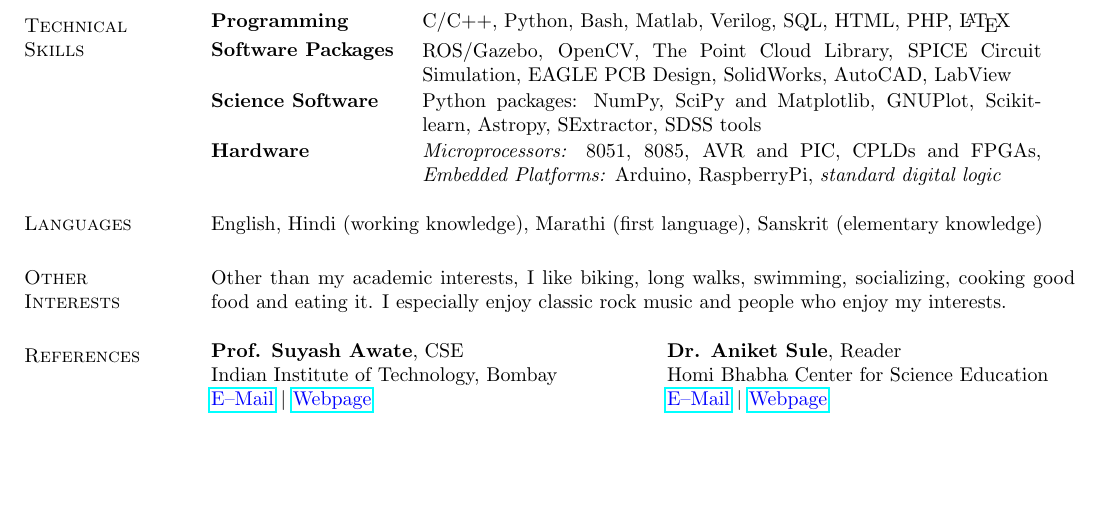
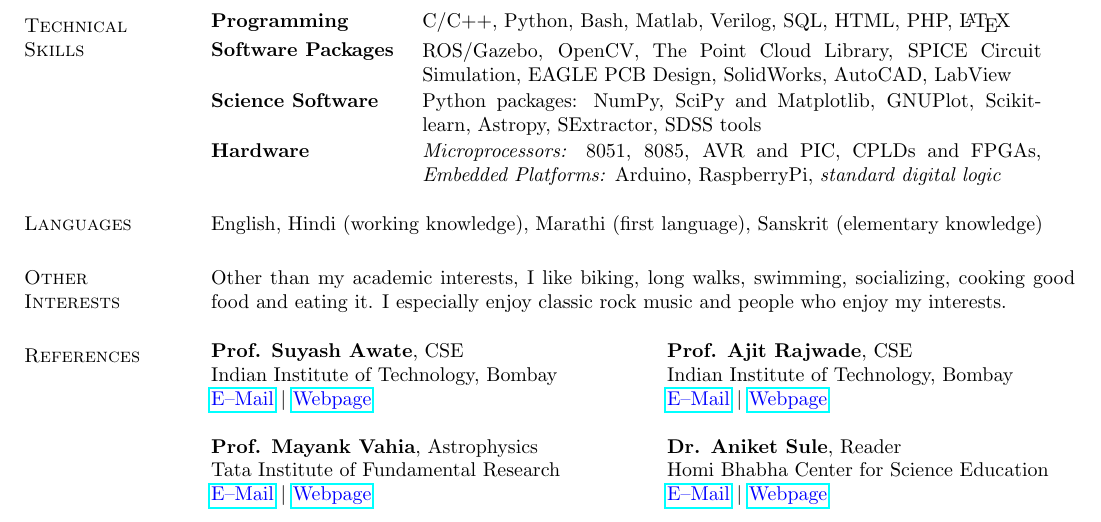
Before and after one commit to alankarkotwal/alankarkotwal.github.io, a LaTeX CV (resume/cv.tex): part of page 5 of 5, cut so that both start at the same text, the shorter picture padded with empty space. Compiled offline with pdfLaTeX.

Commit message:
Update references

```diff
--- a/resume/cv.tex
+++ b/resume/cv.tex
@@ -317,15 +317,13 @@ Other than my academic interests, I like biking, long walks, swimming, socializi
 
 \section{\sc References}
 \begin{tabular}{@{}p{3in}p{3in}}
-\textbf{Prof. Suyash Awate}, CSE & \textbf{Dr. Aniket Sule}, Reader \\
-Indian Institute of Technology, Bombay & Homi Bhabha Center for Science Education \\
-\href{mailto:suyash@cse.iitb.ac.in}{\textcolor{blue}{E--Mail}} $|$ \href{https://www.cse.iitb.ac.in/~suyash}{\textcolor{blue}{Webpage}} & \href{mailto:anikets@hbcse.tifr.res.in}{\textcolor{blue}{E--Mail}} $|$ \href{http://www.hbcse.tifr.res.in/people/academic/aniket-sule}{\textcolor{blue}{Webpage}}\\
-%\vspace*{0in}
-%\textbf{Prof. Tomislav Bujanovic}, EECS &
-%\vspace*{0in}
-%\textbf{Prof. Bipin Rajendran}, EE\\
-%Syracuse University, NY, USA & Indian Institute of Technology, Bombay\\
-%\href{mailto:tbujanov@syr.edu}{\textcolor{blue}{E--Mail}} $|$ \href{http://eng-cs.syr.edu/about-the-college/faculty-and-staff/bujanovic}{\textcolor{blue}{Webpage}} & \href{mailto:rajendran.bipin@gmail.com}{\textcolor{blue}{E--Mail}} $|$ \href{https://sites.google.com/site/rajendranbipin/}{\textcolor{blue}{Webpage}}\\
+\textbf{Prof. Suyash Awate}, CSE & \textbf{Prof. Ajit Rajwade}, CSE \\
+Indian Institute of Technology, Bombay & Indian Institute of Technology, Bombay \\
+\href{mailto:suyash@cse.iitb.ac.in}{\textcolor{blue}{E--Mail}} $|$ \href{https://www.cse.iitb.ac.in/~suyash}{\textcolor{blue}{Webpage}} & \href{mailto:ajitvr@cse.iitb.ac.in}{\textcolor{blue}{E--Mail}} $|$ \href{https://www.cse.iitb.ac.in/~ajitvr}{\textcolor{blue}{Webpage}} \\
+\vspace{2pt} & \vspace{2pt} \\
+\textbf{Prof. Mayank Vahia}, Astrophysics & \textbf{Dr. Aniket Sule}, Reader \\
+Tata Institute of Fundamental Research & Homi Bhabha Center for Science Education \\
+\href{mailto:vahia@tifr.res.in}{\textcolor{blue}{E--Mail}} $|$ \href{http://www.tifr.res.in/~vahia/}{\textcolor{blue}{Webpage}} & \href{mailto:anikets@hbcse.tifr.res.in}{\textcolor{blue}{E--Mail}} $|$ \href{http://www.hbcse.tifr.res.in/people/academic/aniket-sule}{\textcolor{blue}{Webpage}} \\
 \end{tabular}
 \end{resume}
 \end{document}
```
Also changed, not shown: cv.pdf, resume/cv.pdf, 2 other files.
